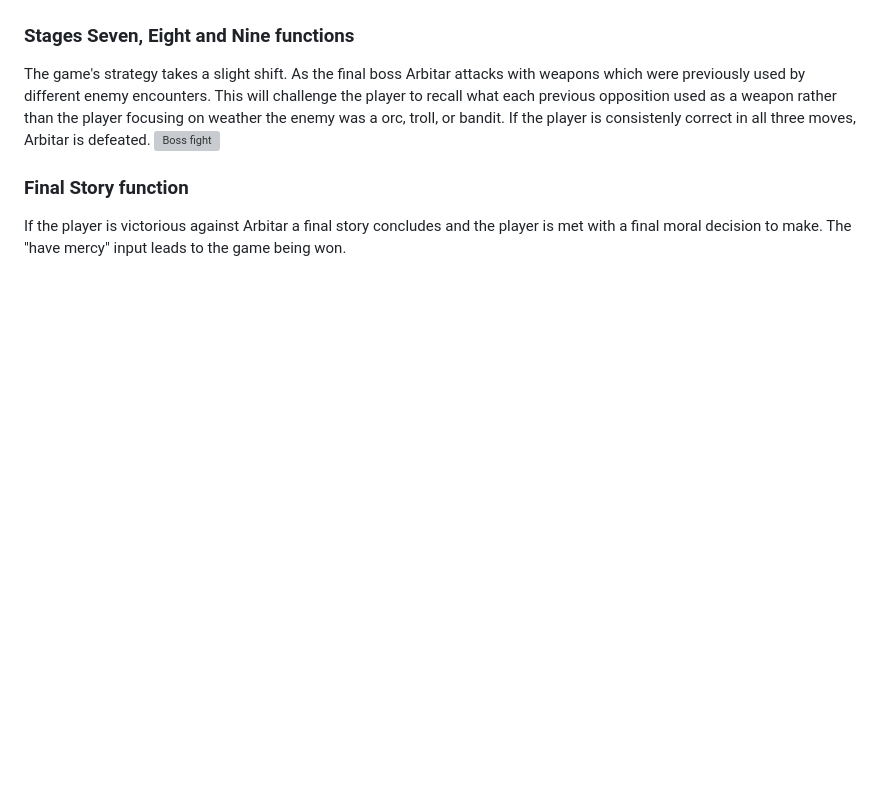
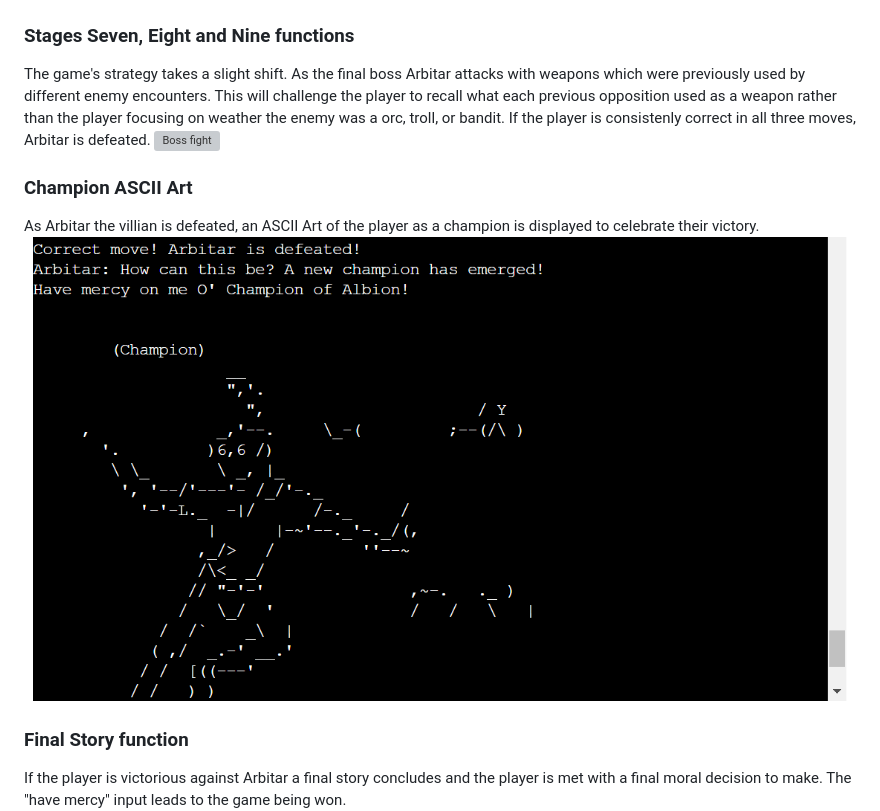
Before and after one commit to nathan-bytecode/PP3-Fable-Quest, a Markdown page: README.md, the part around the change. Drawn GitHub-style; blank space fills up the shorter version; grey boxes are pictures that could not be loaded.

Commit message:
Add champion ASCII Art to readme file

```diff
--- a/README.md
+++ b/README.md
@@ -99,6 +99,10 @@ As the player succeeds through all three stages of stage four to six, they are m
 The game's strategy takes a slight shift. As the final boss Arbitar attacks with weapons which were previously used by different enemy encounters. This will challenge the player to recall what each previous opposition used as a weapon rather than the player focusing on weather the enemy was a orc, troll, or bandit. If the player is consistenly correct in all three moves, Arbitar is defeated.
 ![Boss fight](/assets/images/stageseven-stageeight-stagenine.png)
 
+### Champion ASCII Art
+As Arbitar the villian is defeated, an ASCII Art of the player as a champion is displayed to celebrate their victory.
+![Champion](/assets/images/champion.png)
+
 ### Final Story function
 If the player is victorious against Arbitar a final story concludes and the player is met with a final moral decision to make. The "have mercy" input leads to the game being won.
 ![Have Mercy decision](/assets/images/finalstory-victory.png)
```
